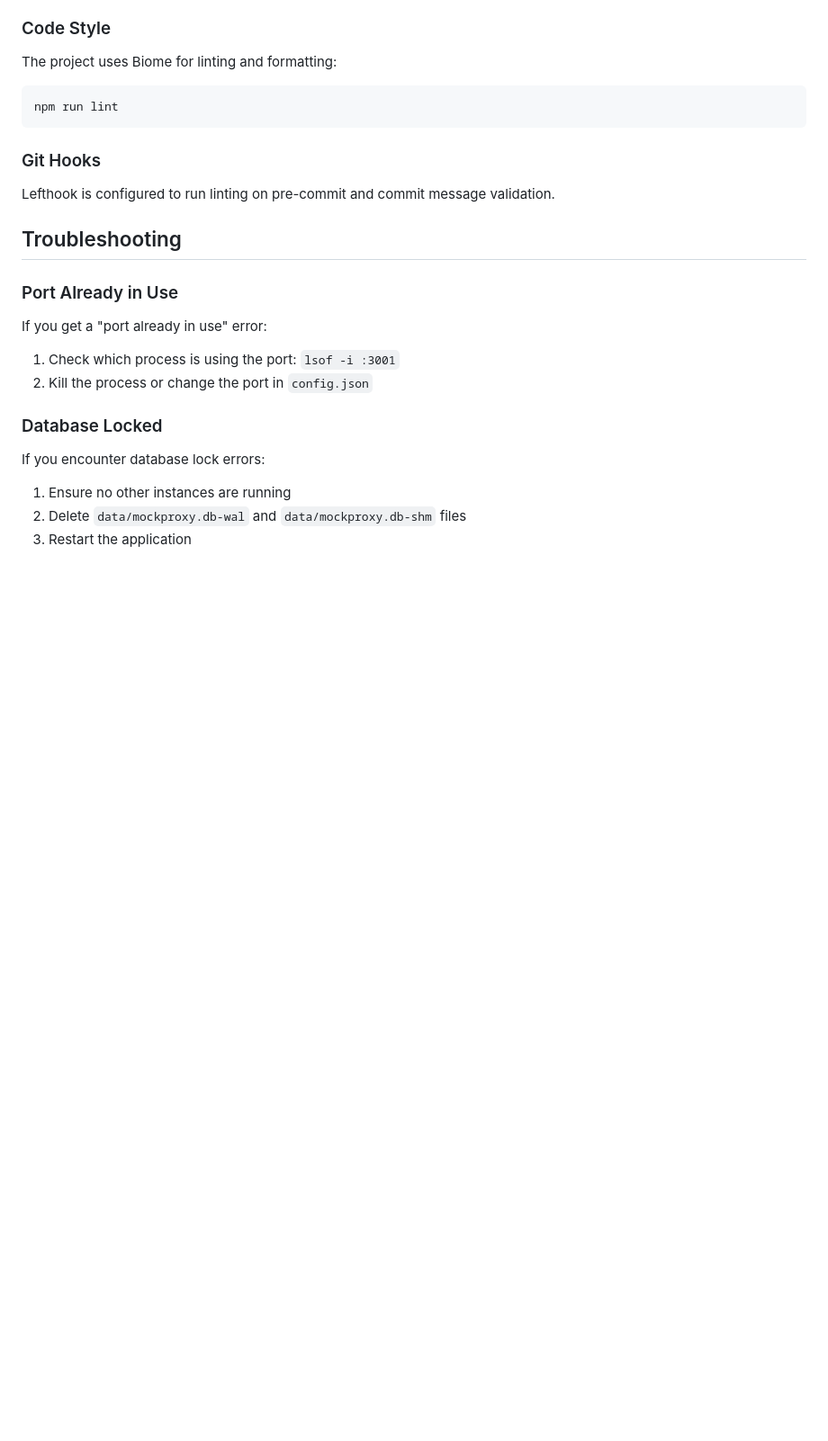
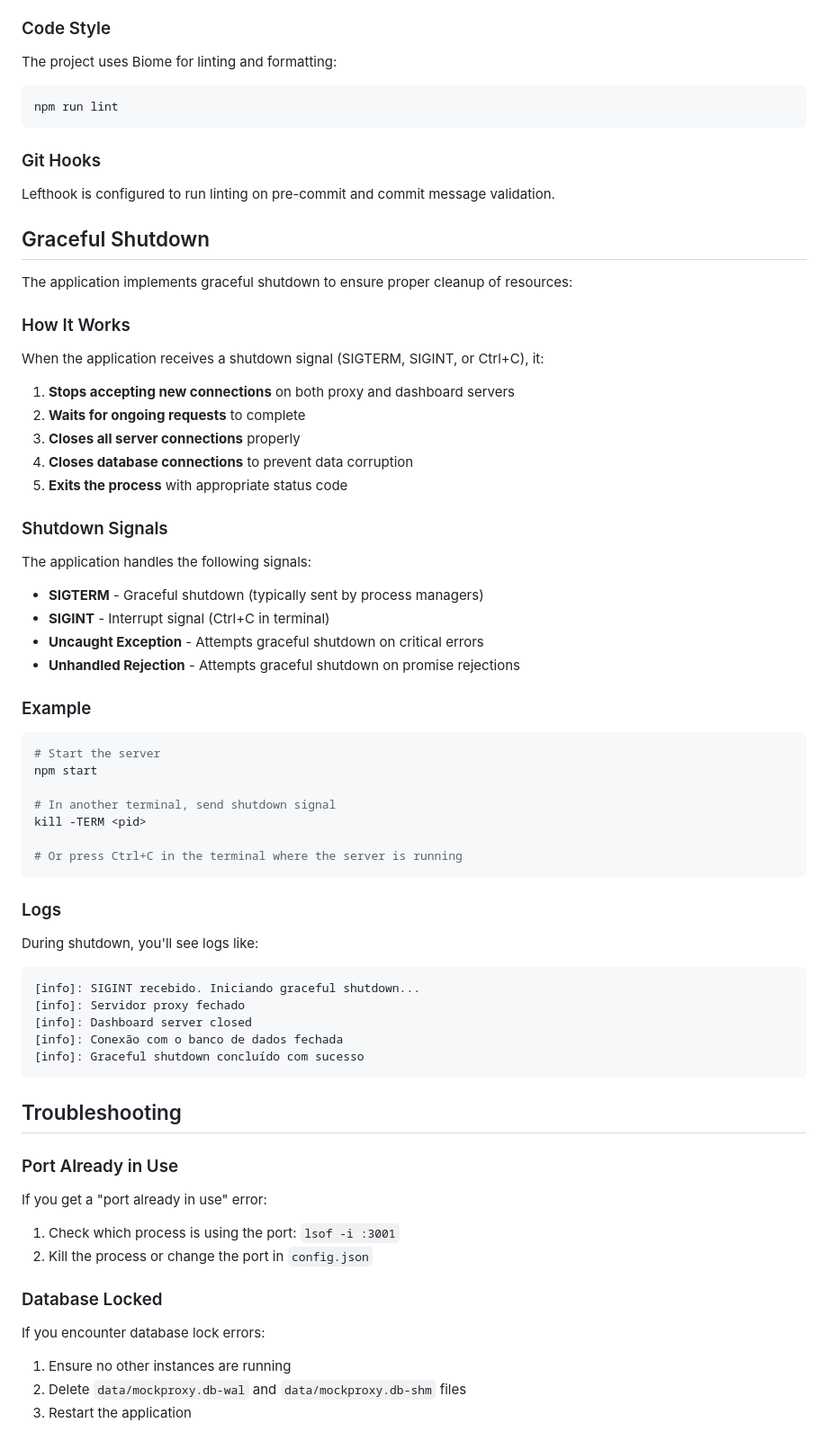
Before and after one commit to matheusdgdcampos/proxy-local, a Markdown page: README.md, the part around the change printed below. Shown: that part at 90% size. GitHub-like rendering; blank space fills up the shorter version.

Commit message:
docs: update README to include graceful shutdown details and usage examples
- Added a section on graceful shutdown, detailing its implementation and the steps taken during the
shutdown process.- Included information on handling shutdown signals and provided an example of how
to initiate a graceful shutdown.- Added a note on forceful shutdown as a fallback option if graceful
shutdown hangs.

````diff
--- a/README.md
+++ b/README.md
@@ -315,6 +316,53 @@ npm run lint
 
 Lefthook is configured to run linting on pre-commit and commit message validation.
 
+## Graceful Shutdown
+
+The application implements graceful shutdown to ensure proper cleanup of resources:
+
+### How It Works
+
+When the application receives a shutdown signal (SIGTERM, SIGINT, or Ctrl+C), it:
+
+1. **Stops accepting new connections** on both proxy and dashboard servers
+2. **Waits for ongoing requests** to complete
+3. **Closes all server connections** properly
+4. **Closes database connections** to prevent data corruption
+5. **Exits the process** with appropriate status code
+
+### Shutdown Signals
+
+The application handles the following signals:
+
+- **SIGTERM** - Graceful shutdown (typically sent by process managers)
+- **SIGINT** - Interrupt signal (Ctrl+C in terminal)
+- **Uncaught Exception** - Attempts graceful shutdown on critical errors
+- **Unhandled Rejection** - Attempts graceful shutdown on promise rejections
+
+### Example
+
+```bash
+# Start the server
+npm start
+
+# In another terminal, send shutdown signal
+kill -TERM <pid>
+
+# Or press Ctrl+C in the terminal where the server is running
+```
+
+### Logs
+
+During shutdown, you'll see logs like:
+
+```
+[info]: SIGINT recebido. Iniciando graceful shutdown...
+[info]: Servidor proxy fechado
+[info]: Dashboard server closed
+[info]: Conexão com o banco de dados fechada
+[info]: Graceful shutdown concluído com sucesso
+```
+
 ## Troubleshooting
 
 ### Port Already in Use
````
Also changed, not shown: other parts of README.md (+8 -0 lines).
